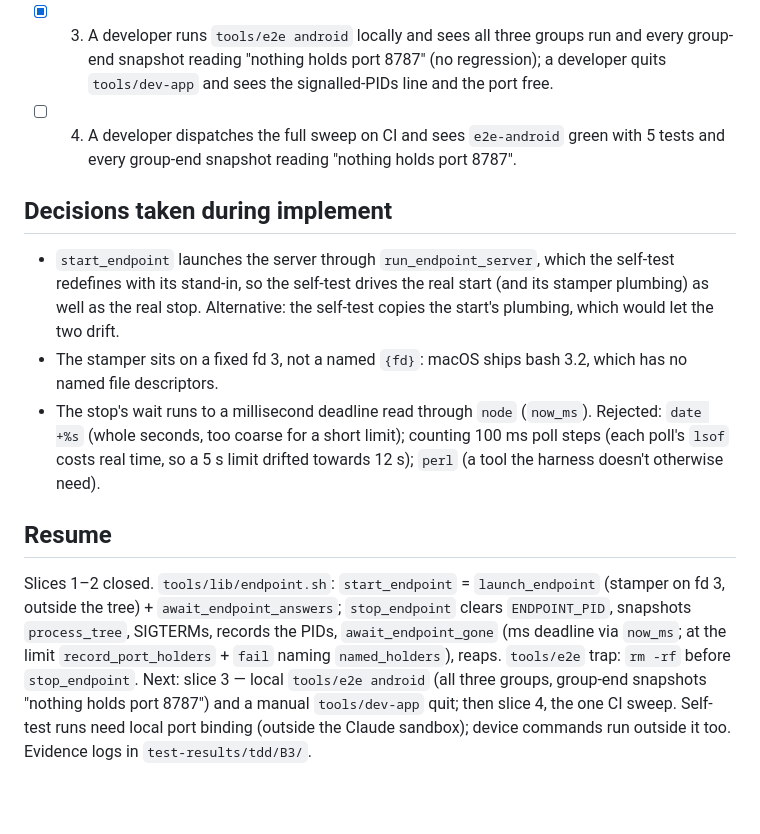
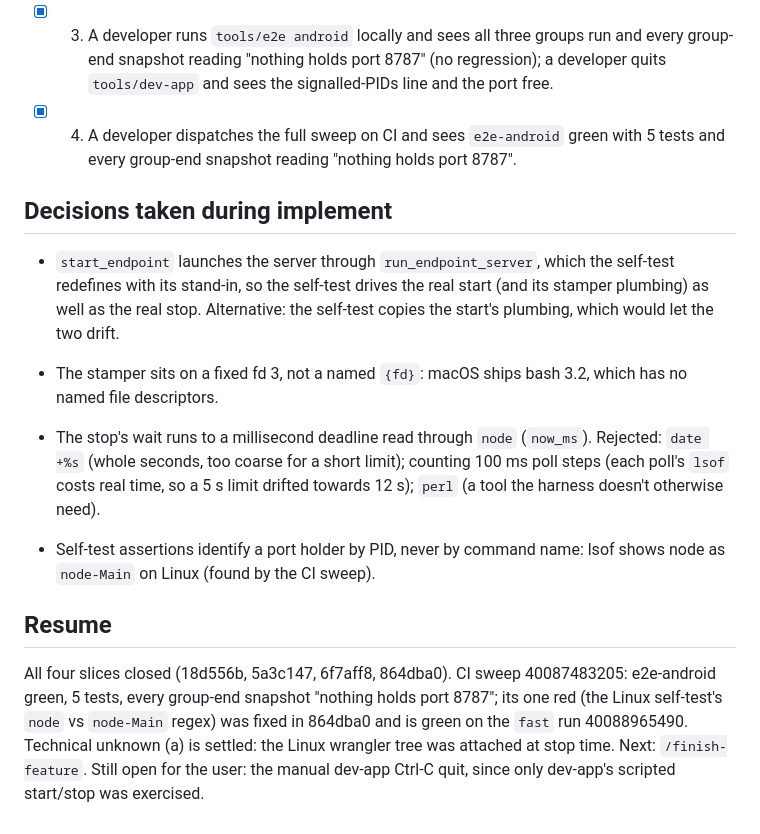
Before and after one commit to josephsilcock/skimapper, a Markdown page: specs/B3-android-e2e-endpoint-port-design.md, the part around the change. GitHub-like rendering; blank space fills up the shorter version.

Commit message:
docs: B3 implement complete, CI sweep proves Android runs all groups
Co-Authored-By: Claude Opus 5.5 <noreply@anthropic.com>

```diff
--- a/specs/B3-android-e2e-endpoint-port-design.md
+++ b/specs/B3-android-e2e-endpoint-port-design.md
@@ -203,7 +203,7 @@ There is no area doc for tooling, so `docs/definitions/` is unchanged. At sign-o
 - [x] 1. A developer runs the self-test layer and sees a stand-in endpoint stopped: its grandchild held the port and its middle parent died on SIGTERM, yet the port is free, the sibling process is still alive and the signalled PIDs are recorded.
 - [x] 2. A developer runs the self-test layer and sees a stand-in that won't exit make the stop fail at the limit, with one error naming the holder, while a second stop stays silent.
 - [x] 3. A developer runs `tools/e2e android` locally and sees all three groups run and every group-end snapshot reading "nothing holds port 8787" (no regression); a developer quits `tools/dev-app` and sees the signalled-PIDs line and the port free.
-- [ ] 4. A developer dispatches the full sweep on CI and sees `e2e-android` green with 5 tests and every group-end snapshot reading "nothing holds port 8787".
+- [x] 4. A developer dispatches the full sweep on CI and sees `e2e-android` green with 5 tests and every group-end snapshot reading "nothing holds port 8787".
 
 ## Decisions taken during implement
 
@@ -211,6 +211,8 @@ There is no area doc for tooling, so `docs/definitions/` is unchanged. At sign-o
 - The stamper sits on a fixed fd 3, not a named `{fd}`: macOS ships bash 3.2, which has no named file descriptors.
 - The stop's wait runs to a millisecond deadline read through `node` (`now_ms`). Rejected: `date +%s` (whole seconds, too coarse for a short limit); counting 100 ms poll steps (each poll's `lsof` costs real time, so a 5 s limit drifted towards 12 s); `perl` (a tool the harness doesn't otherwise need).
 
+- Self-test assertions identify a port holder by PID, never by command name: lsof shows node as `node-Main` on Linux (found by the CI sweep).
+
 ## Resume
 
-Slices 1–2 closed. `tools/lib/endpoint.sh`: `start_endpoint` = `launch_endpoint` (stamper on fd 3, outside the tree) + `await_endpoint_answers`; `stop_endpoint` clears `ENDPOINT_PID`, snapshots `process_tree`, SIGTERMs, records the PIDs, `await_endpoint_gone` (ms deadline via `now_ms`; at the limit `record_port_holders` + `fail` naming `named_holders`), reaps. `tools/e2e` trap: `rm -rf` before `stop_endpoint`. Next: slice 3 — local `tools/e2e android` (all three groups, group-end snapshots "nothing holds port 8787") and a manual `tools/dev-app` quit; then slice 4, the one CI sweep. Self-test runs need local port binding (outside the Claude sandbox); device commands run outside it too. Evidence logs in `test-results/tdd/B3/`.
+All four slices closed (18d556b, 5a3c147, 6f7aff8, 864dba0). CI sweep 40087483205: e2e-android green, 5 tests, every group-end snapshot "nothing holds port 8787"; its one red (the Linux self-test's `node` vs `node-Main` regex) was fixed in 864dba0 and is green on the `fast` run 40088965490. Technical unknown (a) is settled: the Linux wrangler tree was attached at stop time. Next: `/finish-feature`. Still open for the user: the manual dev-app Ctrl-C quit, since only dev-app's scripted start/stop was exercised.
```
